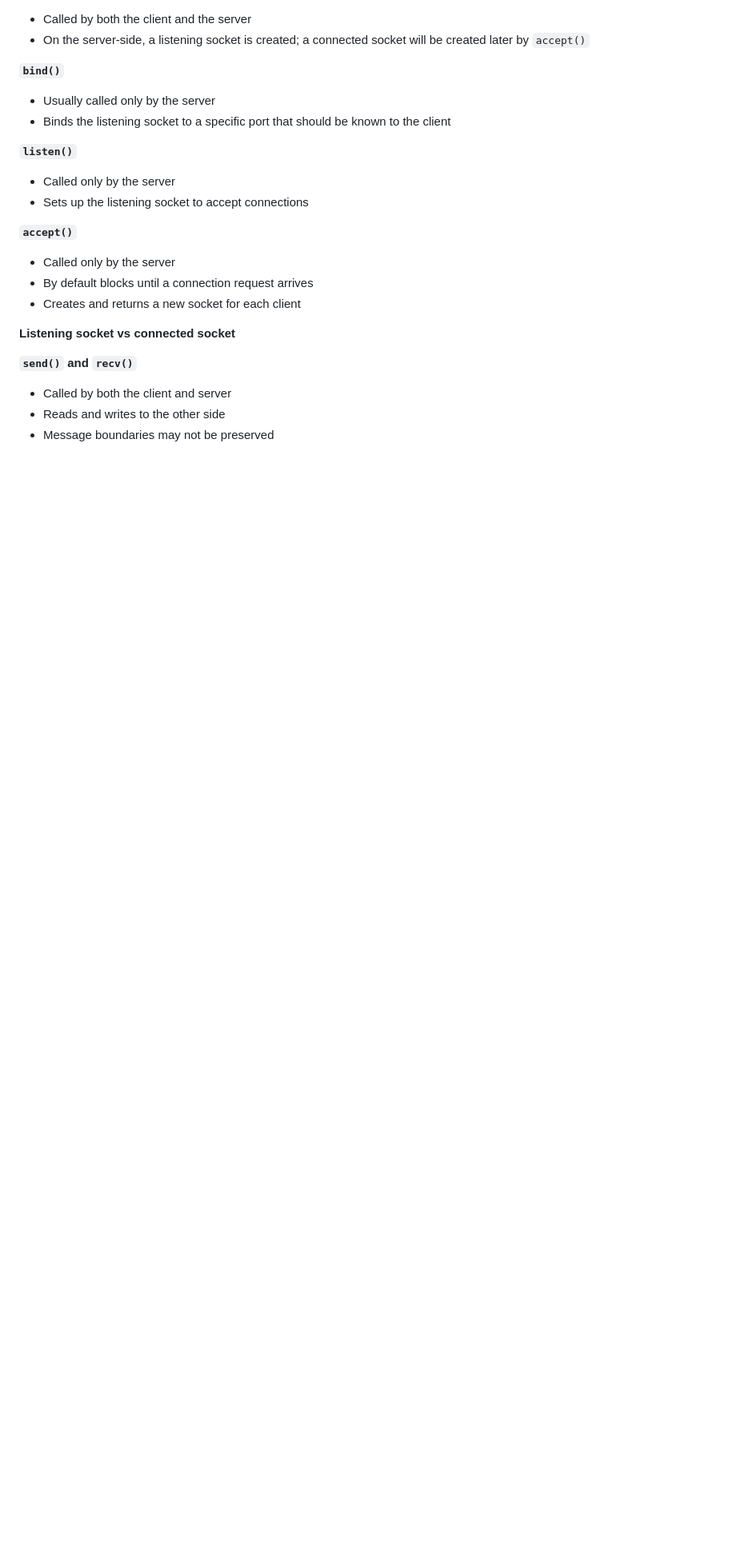
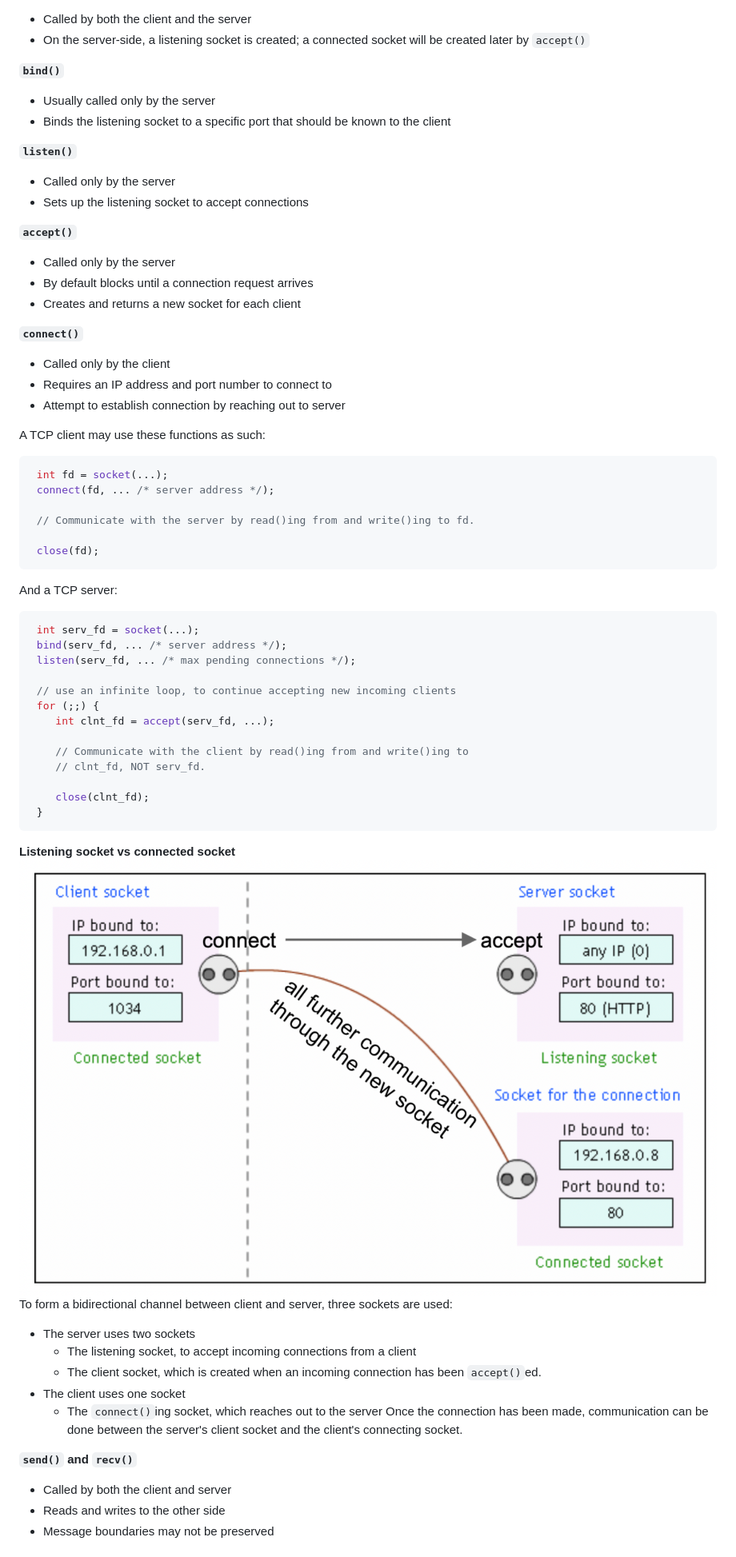
Before and after one commit to cs4118/recitations, a Markdown page: B-Sockets-ServerTesting/sockets-servertesting.md, the part around the change printed below. Shown: that part at 80% size. Drawn GitHub-style; pictures changed too: B-Sockets-ServerTesting/listening-vs-connecting.png (added); blank space fills up the shorter version.

````diff
--- a/B-Sockets-ServerTesting/sockets-servertesting.md
+++ b/B-Sockets-ServerTesting/sockets-servertesting.md
@@ -49,9 +78,11 @@ After the client connects to the server, the server `netcat` process creates a n
 - Called by both the client and the server
-- On the server-side, a listening socket is created; a connected socket will be created later by `accept()`
+- On the server-side, a listening socket is created; a connected socket will be
+  created later by `accept()`
 
 **`bind()`**
 - Usually called only by the server
-- Binds the listening socket to a specific port that should be known to the client
+- Binds the listening socket to a specific port that should be known to the
+  client
 
 **`listen()`**
 - Called only by the server
@@ -62,7 +93,48 @@ After the client connects to the server, the server `netcat` process creates a n
 - By default blocks until a connection request arrives
 - Creates and returns a new socket for each client
 
-**Listening socket vs connected socket**
+**`connect()`**
+- Called only by the client
+- Requires an IP address and port number to connect to
+- Attempt to establish connection by reaching out to server
+
+A TCP client may use these functions as such:
+```c
+ int fd = socket(...);
+ connect(fd, ... /* server address */);
+
+ // Communicate with the server by read()ing from and write()ing to fd.
+
+ close(fd);
+```
+
+And a TCP server:
+```c
+ int serv_fd = socket(...);
+ bind(serv_fd, ... /* server address */);
+ listen(serv_fd, ... /* max pending connections */);
+
+ // use an infinite loop, to continue accepting new incoming clients
+ for (;;) {
+    int clnt_fd = accept(serv_fd, ...);
+
+    // Communicate with the client by read()ing from and write()ing to
+    // clnt_fd, NOT serv_fd.
+
+    close(clnt_fd);
+ }
+```
+**Listening socket vs connected socket** ![](listening-vs-connecting.png) To
+form a bidirectional channel between client and server, three sockets are used:
+- The server uses two sockets
+  - The listening socket, to accept incoming connections from a client
+  - The client socket, which is created when an incoming connection has been
+    `accept()`ed.
+- The client uses one socket
+  - The `connect()`ing socket, which reaches out to the server Once the
+connection has been made, communication can be done between the server's client
+socket and the client's connecting socket.
+
 
 **`send()` and `recv()`**
 - Called by both the client and server
````
Also changed, not shown: other parts of B-Sockets-ServerTesting/sockets-servertesting.md (+151 -36 lines).
